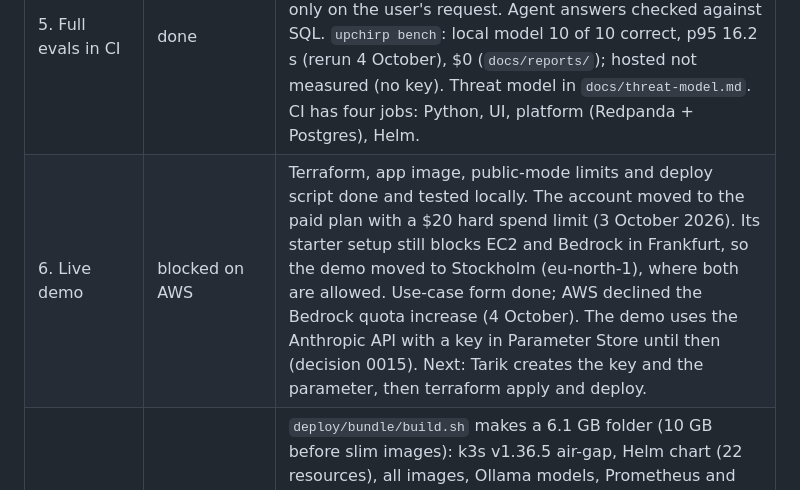
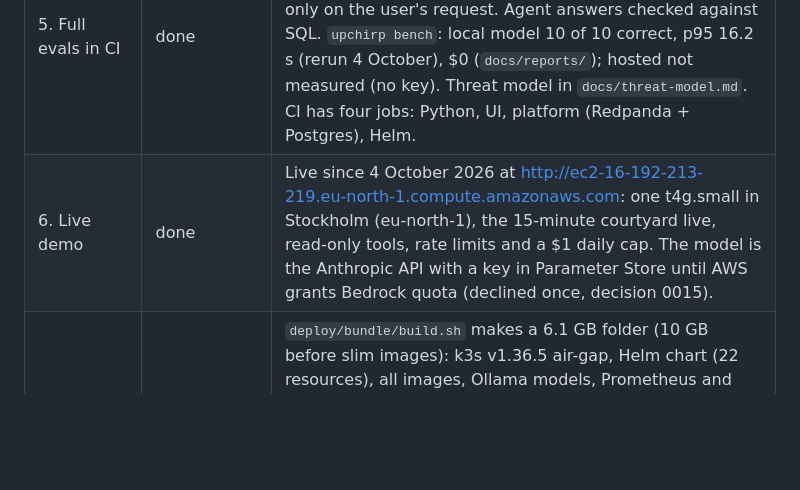
Before and after one commit to TarikAlHadethi/upchirp, a Markdown page: docs/progress.md, the part around the change. Rendered like a GitHub page; blank space fills up the shorter version.

```diff
--- a/docs/progress.md
+++ b/docs/progress.md
@@ -11,7 +11,7 @@ Update this file at the end of every working session.
 | 3. The agent (repo goes public) | done (public; 60-second video to do) | MCP server (`upchirp mcp`), LangGraph agent (`upchirp ask`), local model via Ollama (decision 0005), rule-based labels (decision 0006). Evals: drone question right on both scenes; planted wrong tool output caught. Settings changes wait for a human yes; audit log in `data/audit.jsonl`. The repo went public on 3 October 2026. |
 | 4. Platform | done | `make up` / `make live`: source, processor and writer services over Redpanda (topic prefixes isolate environments), TimescaleDB hypertables per run, pgvector doc search with local embeddings, FastAPI with WebSocket live feed, TypeScript UI (map, range-Doppler, tracks, chat with approve or deny), OpenTelemetry spans. Checked in the browser: live view and chat on a looping replay. |
 | 5. Full evals in CI | done | Green on GitHub since 3 October 2026 (all four jobs). Injection evals (notes and docs) with three defenses: untrusted marking, grounding guard, settings changes only on the user's request. Agent answers checked against SQL. `upchirp bench`: local model 10 of 10 correct, p95 16.2 s (rerun 4 October), $0 (`docs/reports/`); hosted not measured (no key). Threat model in `docs/threat-model.md`. CI has four jobs: Python, UI, platform (Redpanda + Postgres), Helm. |
-| 6. Live demo | blocked on AWS | Terraform, app image, public-mode limits and deploy script done and tested locally. The account moved to the paid plan with a $20 hard spend limit (3 October 2026). Its starter setup still blocks EC2 and Bedrock in Frankfurt, so the demo moved to Stockholm (eu-north-1), where both are allowed. Use-case form done; AWS declined the Bedrock quota increase (4 October). The demo uses the Anthropic API with a key in Parameter Store until then (decision 0015). Next: Tarik creates the key and the parameter, then terraform apply and deploy. |
+| 6. Live demo | done | Live since 4 October 2026 at http://ec2-16-192-213-219.eu-north-1.compute.amazonaws.com: one t4g.small in Stockholm (eu-north-1), the 15-minute courtyard live, read-only tools, rate limits and a $1 daily cap. The model is the Anthropic API with a key in Parameter Store until AWS grants Bedrock quota (declined once, decision 0015). |
 | 7. Offline bundle | done (container test) | `deploy/bundle/build.sh` makes a 6.1 GB folder (10 GB before slim images): k3s v1.36.5 air-gap, Helm chart (22 resources), all images, Ollama models, Prometheus and Grafana with a health dashboard, SHA256SUMS, `install.sh`. Installed on a fresh Ubuntu 24.04 machine with no internet (container stand-in): all pods running, agent answered correctly through the local model. Found and fixed: k3s needs a default route when the cable is unplugged. Hosted vs local evals wait on an API key. |
 | 8. Install test | next | Needs three people and a real machine. Kit ready: `docs/install-test/` (how to run it, tester sheet, write-up template). |
 | 9. Classifier | in progress (waits on real recordings) | CNN on RAD-DAR (17,485 real patches, 80 recordings, held out by recording): 90.1% native, 90.2% on our grid (no measurable conversion cost), 36.1% on our simulator (chance: no micro-Doppler in the sim). ONNX model ships as an option; rules stay default (decision 0011). Micro-Doppler and car size in the simulator lifted simulated accuracy to 59% (decision 0012). Real accuracy waits on step 10. Cars are now tracked at their real size (decision 0013): the crossing scene's car is 4.5 m long in every eval; a drone low over a real-size car is a known limit. |
```
Also changed, not shown: README.md (+2 -0 lines).
